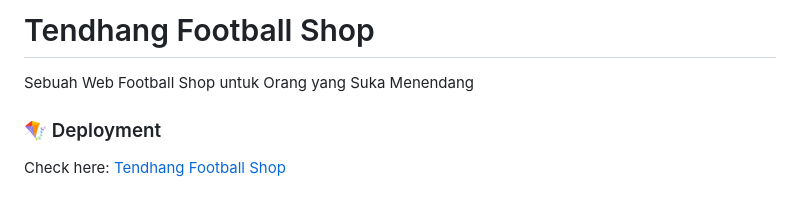
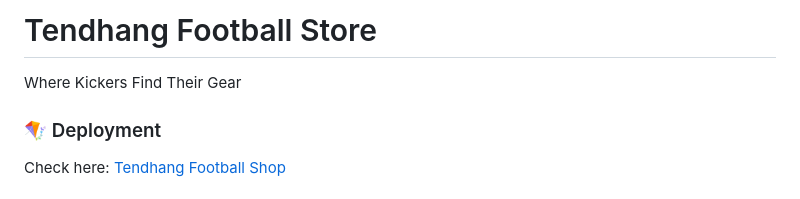
Before and after one commit to raihanheriandry/tendhang, a Markdown page: README.md, the part around the change printed below. Drawn GitHub-style.

```diff
--- a/README.md
+++ b/README.md
@@ -1,5 +1,5 @@
-# Tendhang Football Shop
-Sebuah Web Football Shop untuk Orang yang Suka Menendang
+# Tendhang Football Store
+Where Kickers Find Their Gear
 
 ### 🪁 Deployment
 Check here: [Tendhang Football Shop](https://raihan-maulana41-tendhang.pbp.cs.ui.ac.id/)
```
Also changed, not shown: other parts of README.md (+1 -1 lines).
